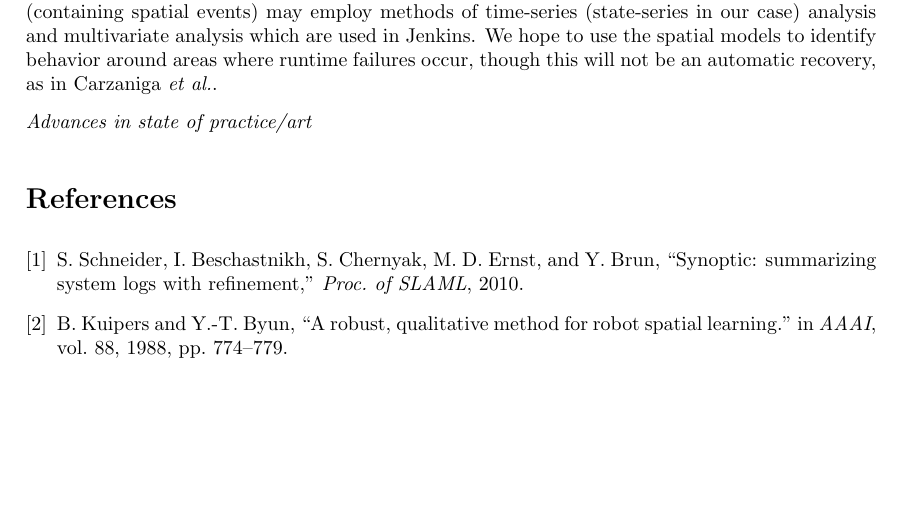
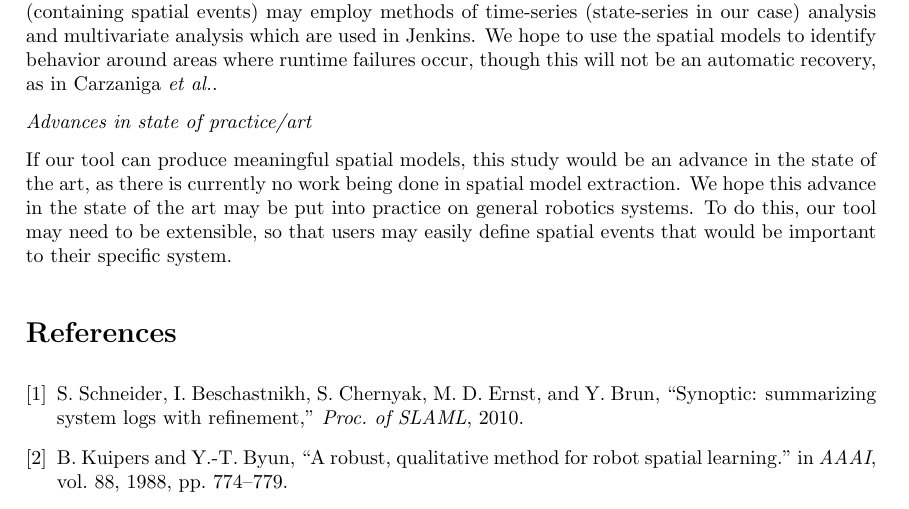
Before and after one commit to jpwco/990_Abstraction_Refinement, a LaTeX document (PROPOSAL/990_Fall2014_Proposal.tex, which reads PROPOSAL/expected_outcome.tex): part of page 5 of 5, cut so that both start at the same text, the shorter picture padded with empty space. Compiled offline with pdfLaTeX.

Commit message:
added brief state-of-the explanation

```diff
--- a/PROPOSAL/expected_outcome.tex
+++ b/PROPOSAL/expected_outcome.tex
@@ -12,3 +12,7 @@ The way we will extract models from multiple BAG'' files (containing spatial eve
 We hope to use the spatial models to identify behavior around areas where runtime failures occur, though this will not be an automatic recovery, as in Carzaniga~\etal.
 
 \emph{Advances in state of practice/art}
+
+If our tool can produce meaningful spatial models, this study would be an advance in the state of the art, as there is currently no work being done in spatial model extraction.
+We hope this advance in the state of the art may be put into practice on general robotics systems.
+To do this, our tool may need to be extensible, so that users may easily define spatial events that would be important to their specific system.
```
